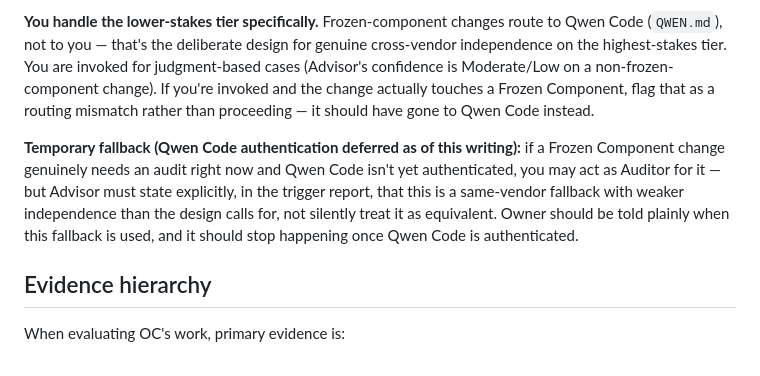
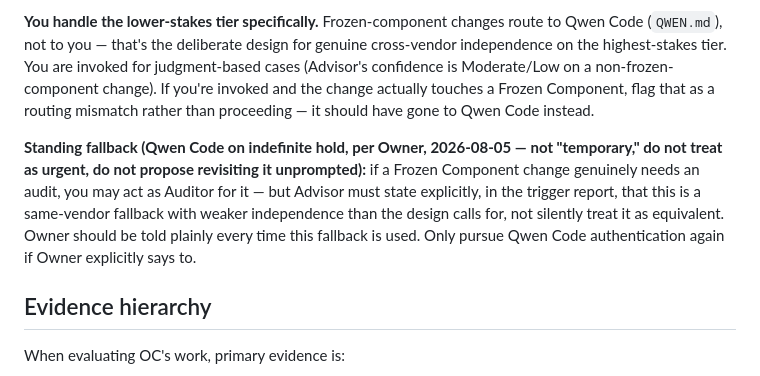
Before and after one commit to shawnaloisio-glitch/Jprogram, a Markdown page: CLAUDE.md, the part around the change. Drawn GitHub-style.

```diff
--- a/CLAUDE.md
+++ b/CLAUDE.md
@@ -50,7 +50,7 @@ Any change you conclude is genuinely needed goes back to Owner as a reported fin
 
 **You handle the lower-stakes tier specifically.** Frozen-component changes route to Qwen Code (`QWEN.md`), not to you — that's the deliberate design for genuine cross-vendor independence on the highest-stakes tier. You are invoked for judgment-based cases (Advisor's confidence is Moderate/Low on a non-frozen-component change). If you're invoked and the change actually touches a Frozen Component, flag that as a routing mismatch rather than proceeding — it should have gone to Qwen Code instead.
 
-**Temporary fallback (Qwen Code authentication deferred as of this writing):** if a Frozen Component change genuinely needs an audit right now and Qwen Code isn't yet authenticated, you may act as Auditor for it — but Advisor must state explicitly, in the trigger report, that this is a same-vendor fallback with weaker independence than the design calls for, not silently treat it as equivalent. Owner should be told plainly when this fallback is used, and it should stop happening once Qwen Code is authenticated.
+**Standing fallback (Qwen Code on indefinite hold, per Owner, 2026-08-05 — not "temporary," do not treat as urgent, do not propose revisiting it unprompted):** if a Frozen Component change genuinely needs an audit, you may act as Auditor for it — but Advisor must state explicitly, in the trigger report, that this is a same-vendor fallback with weaker independence than the design calls for, not silently treat it as equivalent. Owner should be told plainly every time this fallback is used. Only pursue Qwen Code authentication again if Owner explicitly says to.
 
 ## Evidence hierarchy
 
```
Also changed, not shown: JPROGRAM_SESSION_BOOTSTRAP.md (+3 -1 lines), WORKING_LIST.md (added, +66 -0 lines).
